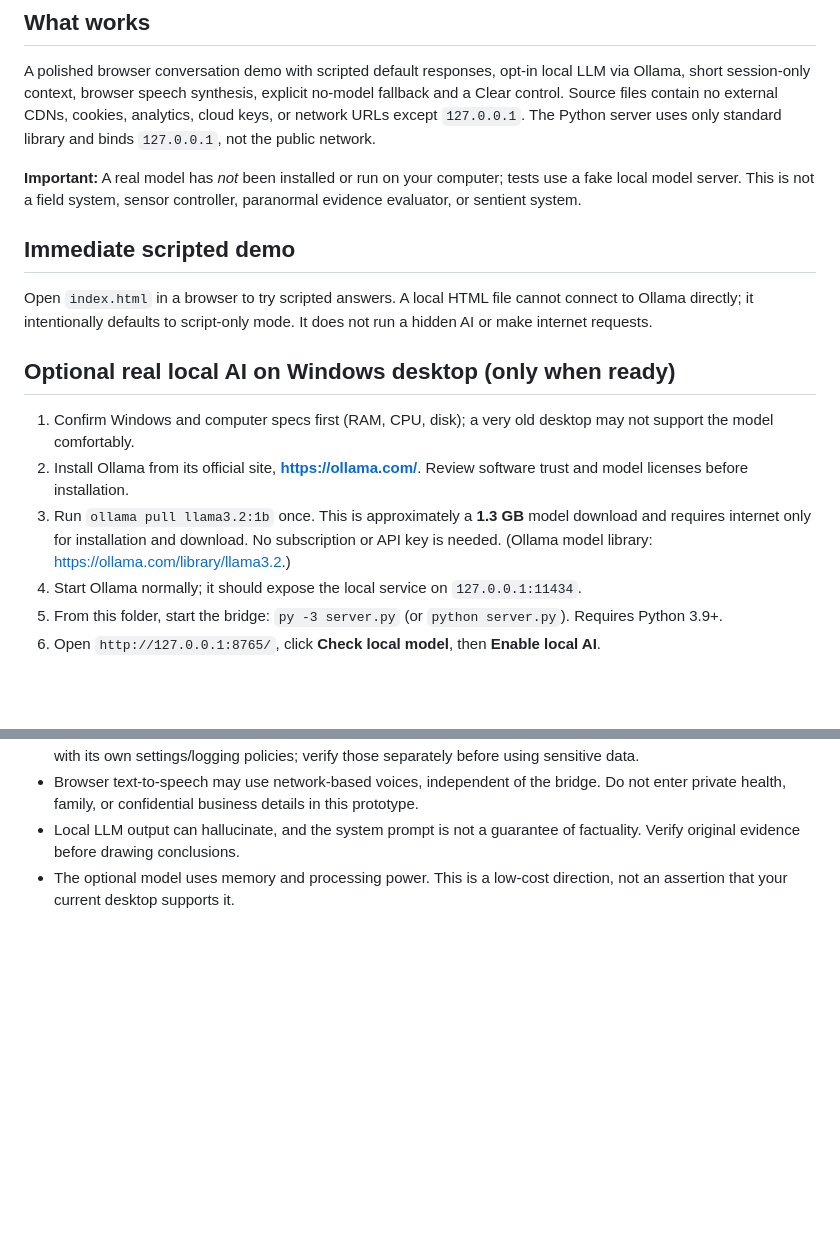
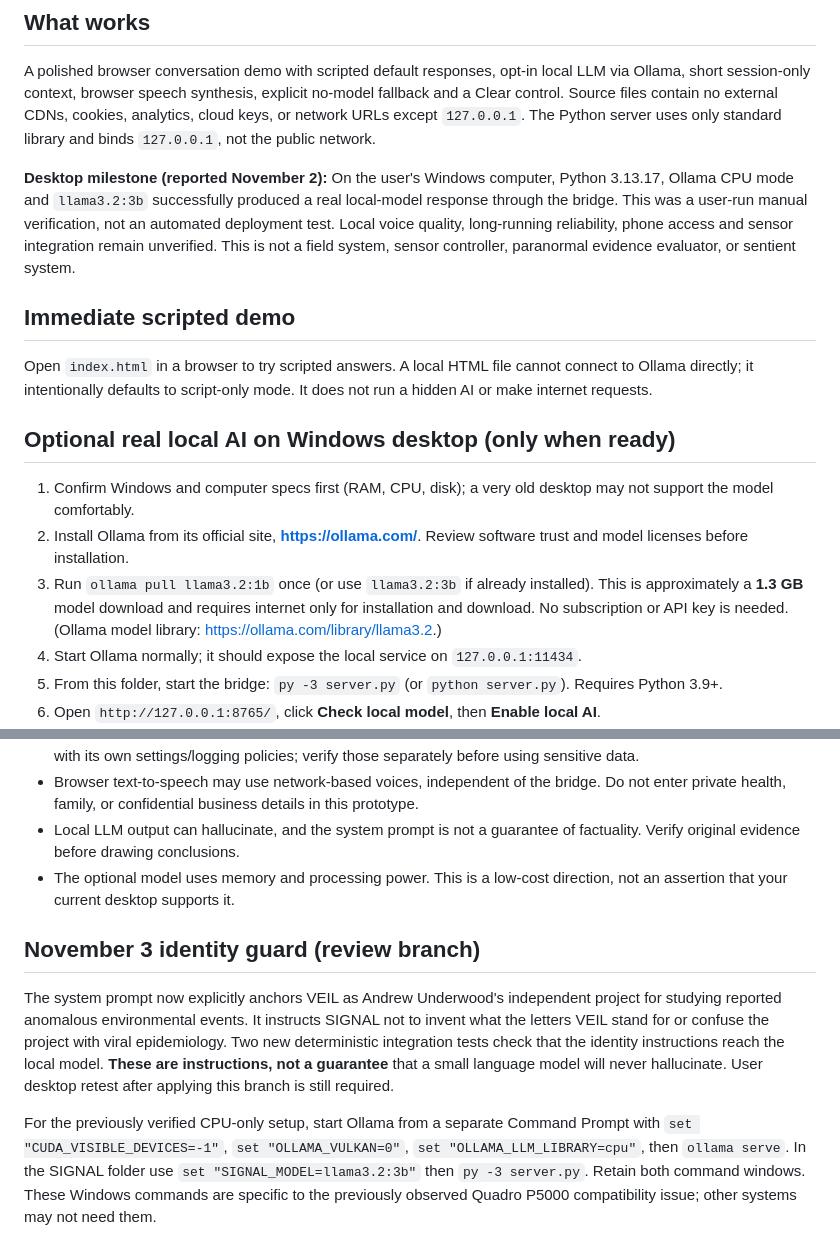
Before and after one commit to veilresearchproject/veil-research-project, a Markdown page: signal/local-brain-bridge/README.md, 2 parts joined by grey strips. GitHub-like rendering; blank space fills up the shorter version.

Commit message:
Document verified desktop milestone and CPU-only startup

```diff
--- a/signal/local-brain-bridge/README.md
+++ b/signal/local-brain-bridge/README.md
@@ -3,7 +3,7 @@
 ## What works
 A polished browser conversation demo with scripted default responses, opt-in local LLM via Ollama, short session-only context, browser speech synthesis, explicit no-model fallback and a Clear control. Source files contain no external CDNs, cookies, analytics, cloud keys, or network URLs except `127.0.0.1`. The Python server uses only standard library and binds `127.0.0.1`, not the public network.
 
-**Important:** A real model has *not* been installed or run on your computer; tests use a fake local model server. This is not a field system, sensor controller, paranormal evidence evaluator, or sentient system.
+**Desktop milestone (reported November 2):** On the user's Windows computer, Python 3.13.17, Ollama CPU mode and `llama3.2:3b` successfully produced a real local-model response through the bridge. This was a user-run manual verification, not an automated deployment test. Local voice quality, long-running reliability, phone access and sensor integration remain unverified. This is not a field system, sensor controller, paranormal evidence evaluator, or sentient system.
 
 ## Immediate scripted demo
 Open `index.html` in a browser to try scripted answers. A local HTML file cannot connect to Ollama directly; it intentionally defaults to script-only mode. It does not run a hidden AI or make internet requests.
@@ -11,7 +11,7 @@ Open `index.html` in a browser to try scripted answers. A local HTML file cannot
 ## Optional real local AI on Windows desktop (only when ready)
 1. Confirm Windows and computer specs first (RAM, CPU, disk); a very old desktop may not support the model comfortably.
 2. Install Ollama from its official site, **https://ollama.com/**. Review software trust and model licenses before installation.
-3. Run `ollama pull llama3.2:1b` once. This is approximately a **1.3 GB** model download and requires internet only for installation and download. No subscription or API key is needed. (Ollama model library: https://ollama.com/library/llama3.2.)
+3. Run `ollama pull llama3.2:1b` once (or use `llama3.2:3b` if already installed). This is approximately a **1.3 GB** model download and requires internet only for installation and download. No subscription or API key is needed. (Ollama model library: https://ollama.com/library/llama3.2.)
 4. Start Ollama normally; it should expose the local service on `127.0.0.1:11434`.
 5. From this folder, start the bridge: `py -3 server.py` (or `python server.py`). Requires Python 3.9+.
 6. Open `http://127.0.0.1:8765/`, click **Check local model**, then **Enable local AI**.
@@ -28,3 +28,7 @@ Run `python -m unittest -v test_bridge.py` for local fake-Ollama backend integra
 - Browser text-to-speech may use network-based voices, independent of the bridge. Do not enter private health, family, or confidential business details in this prototype.
 - Local LLM output can hallucinate, and the system prompt is not a guarantee of factuality. Verify original evidence before drawing conclusions.
 - The optional model uses memory and processing power. This is a low-cost direction, not an assertion that your current desktop supports it.
+## November 3 identity guard (review branch)
+The system prompt now explicitly anchors VEIL as Andrew Underwood's independent project for studying reported anomalous environmental events. It instructs SIGNAL not to invent what the letters VEIL stand for or confuse the project with viral epidemiology. Two new deterministic integration tests check that the identity instructions reach the local model. **These are instructions, not a guarantee** that a small language model will never hallucinate. User desktop retest after applying this branch is still required.
+
+For the previously verified CPU-only setup, start Ollama from a separate Command Prompt with `set "CUDA_VISIBLE_DEVICES=-1"`, `set "OLLAMA_VULKAN=0"`, `set "OLLAMA_LLM_LIBRARY=cpu"`, then `ollama serve`. In the SIGNAL folder use `set "SIGNAL_MODEL=llama3.2:3b"` then `py -3 server.py`. Retain both command windows. These Windows commands are specific to the previously observed Quadro P5000 compatibility issue; other systems may not need them.
```
